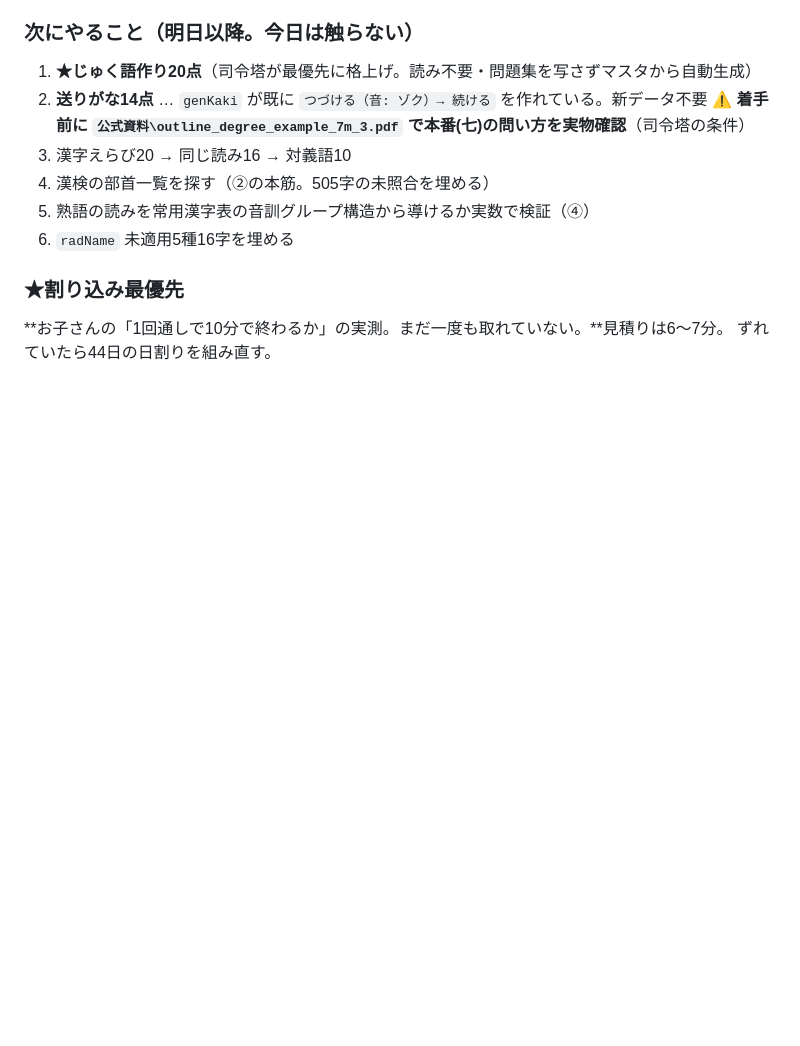
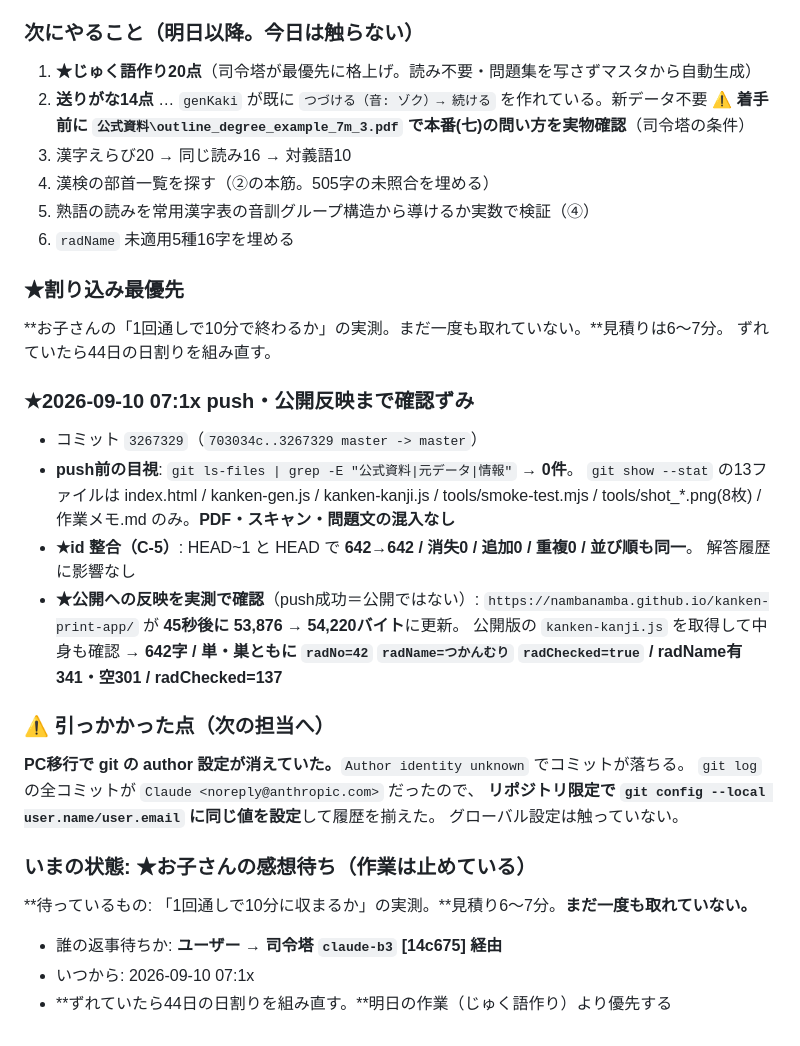
Before and after one commit to nambanamba/kanken-print-app, a Markdown page: 作業メモ.md, the part around the change. GitHub-like rendering; blank space fills up the shorter version.

Commit message:
push と公開反映の確認結果を作業メモに記録
git push の成功は「公開された」ではないので、実際に取得して確かめた。
  index.html      53,876 → 54,220バイト（45秒後）
  kanken-kanji.js 公開版を取得して中身も確認
    642字 / 単・巣とも radNo=42 radName=つかんむり radChecked=true
    radName 有341・空301 / radChecked=137

あわせて次の担当への申し送りを残した。
- PC移行で git の author 設定が消えること（--local で履歴に合わせて復旧した）
- いま何を待っているか（お子さんの「1回通しで10分に収まるか」の実測）

Co-Authored-By: Claude Opus 5 (1M context) <noreply@anthropic.com>

```diff
--- a/作業メモ.md
+++ b/作業メモ.md
@@ -1209,3 +1209,27 @@ M index.html   M kanken-gen.js   M kanken-kanji.js   M tools/smoke-test.mjs
 ### ★割り込み最優先
 **お子さんの「1回通しで10分で終わるか」の実測。まだ一度も取れていない。**見積りは6〜7分。
 ずれていたら44日の日割りを組み直す。
+
+### ★2026-09-10 07:1x push・公開反映まで確認ずみ
+- コミット `3267329`（`703034c..3267329 master -> master`）
+- **push前の目視**: `git ls-files | grep -E "公式資料|元データ|情報"` → **0件**。
+  `git show --stat` の13ファイルは index.html / kanken-gen.js / kanken-kanji.js /
+  tools/smoke-test.mjs / tools/shot_*.png(8枚) / 作業メモ.md のみ。**PDF・スキャン・問題文の混入なし**
+- **★id 整合（C-5）**: HEAD~1 と HEAD で **642→642 / 消失0 / 追加0 / 重複0 / 並び順も同一**。
+  解答履歴に影響なし
+- **★公開への反映を実測で確認**（push成功＝公開ではない）:
+  `https://nambanamba.github.io/kanken-print-app/` が **45秒後に 53,876 → 54,220バイト**に更新。
+  公開版の `kanken-kanji.js` を取得して中身も確認 →
+  **642字 / 単・巣ともに `radNo=42` `radName=つかんむり` `radChecked=true` / radName有341・空301 / radChecked=137**
+
+### ⚠️ 引っかかった点（次の担当へ）
+**PC移行で git の author 設定が消えていた。**`Author identity unknown` でコミットが落ちる。
+`git log` の全コミットが `Claude <noreply@anthropic.com>` だったので、
+**リポジトリ限定で `git config --local user.name/user.email` に同じ値を設定**して履歴を揃えた。
+グローバル設定は触っていない。
+
+### いまの状態: ★お子さんの感想待ち（作業は止めている）
+**待っているもの: 「1回通しで10分に収まるか」の実測。**見積り6〜7分。**まだ一度も取れていない。**
+- 誰の返事待ちか: **ユーザー → 司令塔 `claude-b3` [14c675] 経由**
+- いつから: 2026-09-10 07:1x
+- **ずれていたら44日の日割りを組み直す。**明日の作業（じゅく語作り）より優先する
```
